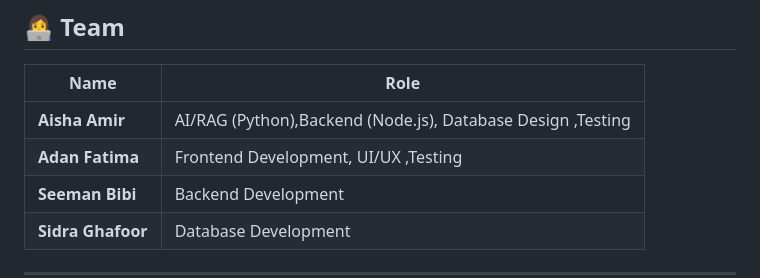
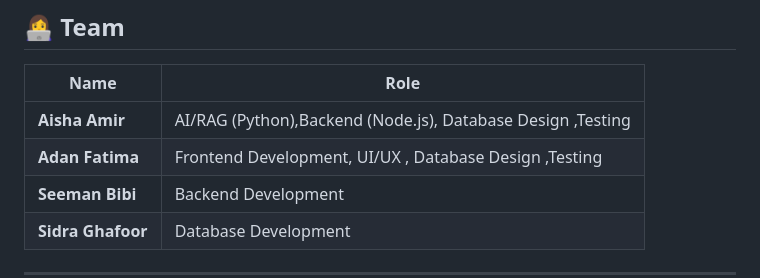
Before and after one commit to adanfatimaa/fyp-discover-pakistan, a Markdown page: README.md, the part around the change. Rendered like a GitHub page.

```diff
--- a/README.md
+++ b/README.md
@@ -260,7 +260,7 @@ Travel Guide Response (streaming or standard)
 | Name | Role |
 |---|---|
 | **Aisha Amir** |  AI/RAG (Python),Backend (Node.js), Database Design ,Testing |
-| **Adan Fatima** | Frontend Development, UI/UX ,Testing |
+| **Adan Fatima** | Frontend Development, UI/UX , Database Design ,Testing |
 | **Seeman Bibi** | Backend Development  |
 | **Sidra Ghafoor** | Database Development |
 
```
